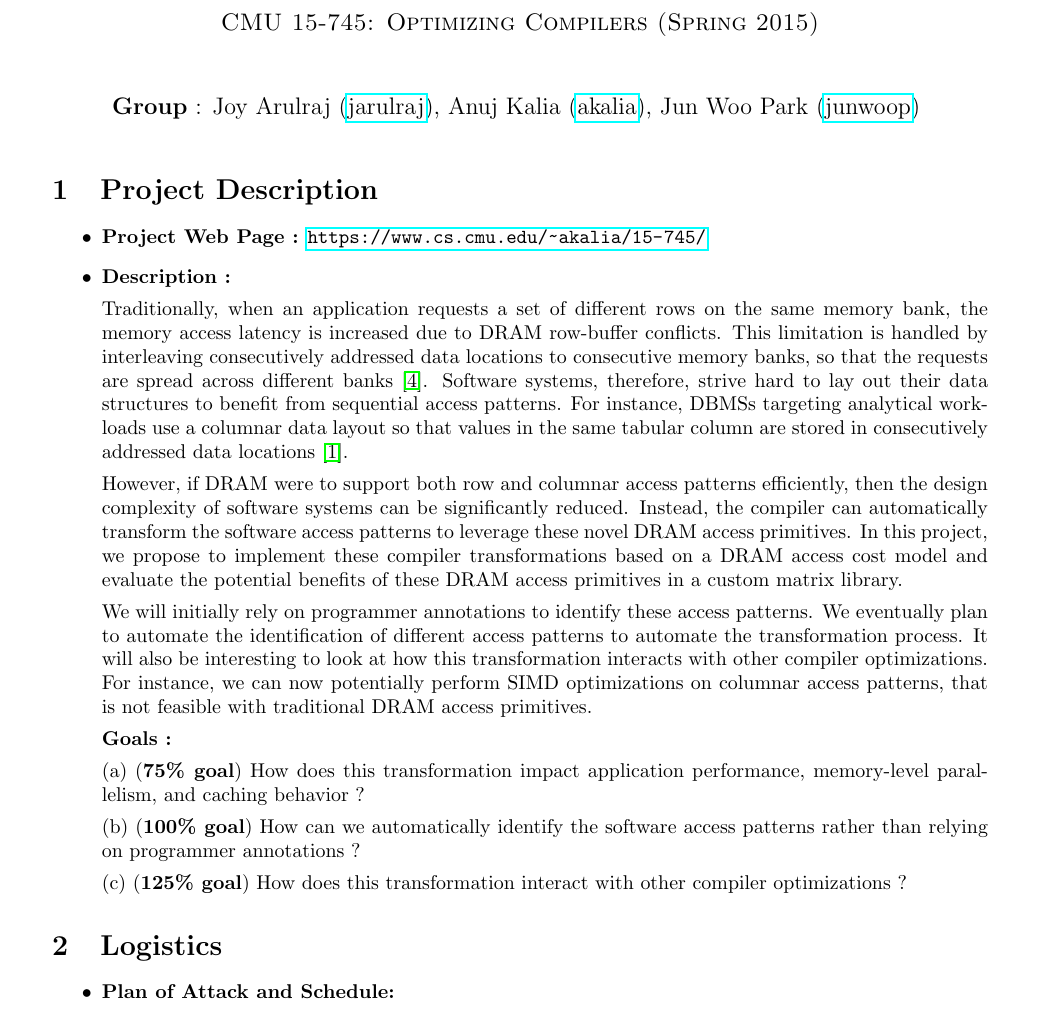
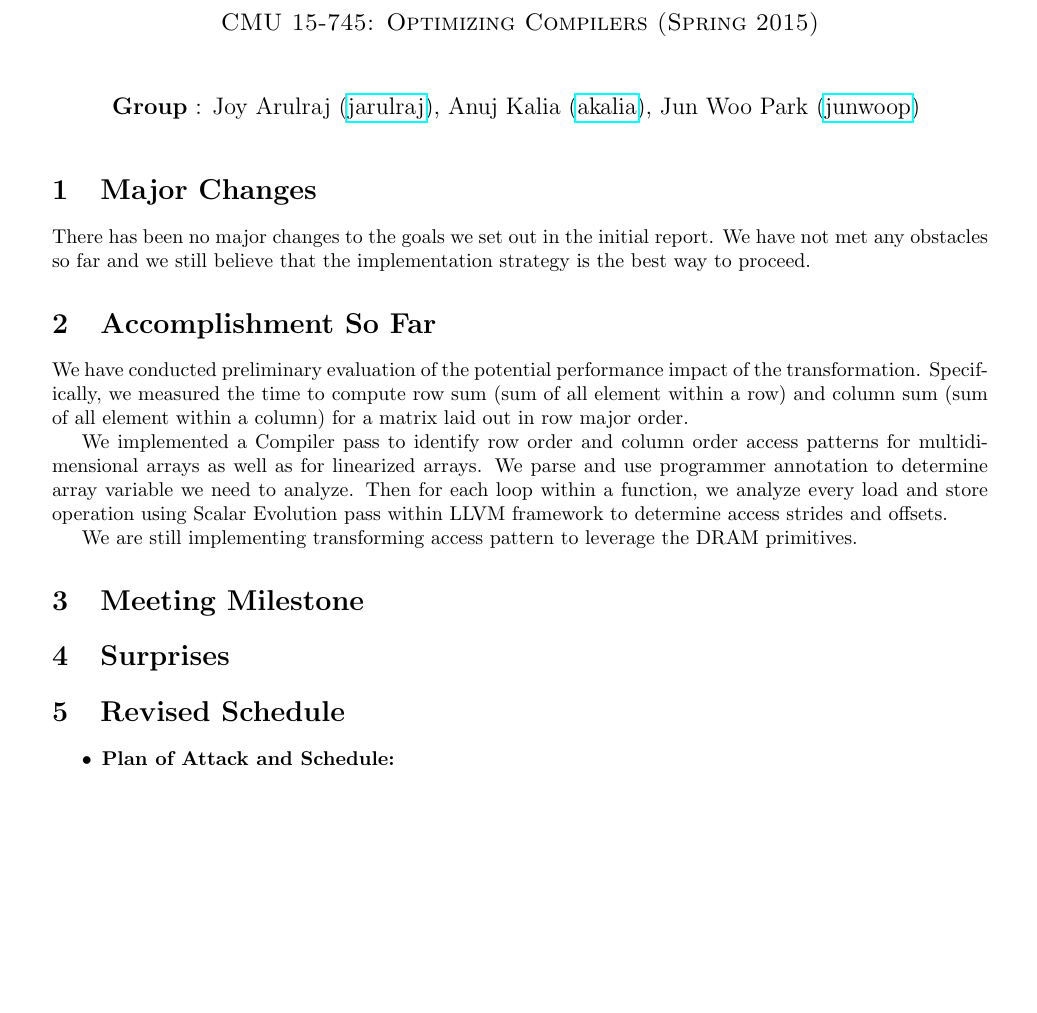
Before and after one commit to jarulraj/llvm, a LaTeX document (project/milestone/milestone.tex): part of page 1 of 2 before the commit and part of the page after it, cut so that both start at the same text, the shorter picture padded with empty space. Compiled offline with pdfLaTeX; a LaTeX package or settings file that is missing is left out.

Commit message:
more writing...

```diff
--- a/project/milestone/milestone.tex
+++ b/project/milestone/milestone.tex
@@ -42,57 +42,23 @@
   \vspace{1em}
 \end{center}
 
-\section{Project Description}
+\section{Major Changes}
 
-\begin{itemize}
+There has been no major changes to the goals we set out in the initial report. We have not met any obstacles so far and we still believe that the implementation strategy is the best way to proceed.
 
-\item \textbf{Project Web Page :} \url{https://www.cs.cmu.edu/~akalia/15-745/}
+\section{Accomplishment So Far}
 
-\item \textbf{Description :}
+We have conducted preliminary evaluation of the potential performance impact of the transformation. Specifically, we measured the time to compute row sum (sum of all element within a row) and column sum (sum of all element within a column) for a matrix laid out in row major order.
 
-Traditionally, when an application requests a set of different rows
-on the same memory bank, the memory access latency is increased due
-to DRAM row-buffer conflicts.
-This limitation is handled by interleaving consecutively
-addressed data locations to consecutive memory banks, so that
-the requests are spread across different banks~\cite{dram1}.
-Software systems, therefore, strive hard to lay out their data structures
-to benefit from sequential access patterns.
-For instance, DBMSs targeting analytical workloads use a columnar data
-layout so that values in the same tabular column are stored in
-consecutively addressed data locations~\cite{col1}.
+We implemented a Compiler pass to identify row order and column order access patterns for multidimensional arrays as well as for linearized arrays. We parse and use programmer annotation to determine array variable we need to analyze. Then for each loop within a function, we analyze every load and store operation using Scalar Evolution pass within LLVM framework to determine access strides and offsets.
 
-However, if DRAM were to support both row and columnar access patterns
-efficiently, then the design complexity of software systems can be significantly
-reduced. Instead, the compiler can automatically transform the software access
-patterns to leverage these novel DRAM access primitives.
-In this project, we propose to implement these compiler transformations based
-on a DRAM access cost model and evaluate the potential benefits of these DRAM
-access primitives in a custom matrix library.
+We are still implementing transforming access pattern to leverage the DRAM primitives.
 
-We will initially rely on programmer annotations to identify these access
-patterns.
-We eventually plan to automate the identification of different access patterns
-to automate the transformation process.
-It will also be interesting to look at how this transformation interacts with
-other compiler optimizations. For instance, we can now potentially perform
-SIMD optimizations on columnar access patterns, that is not feasible with
-traditional DRAM access primitives.
+\section{Meeting Milestone}
 
-\textbf{Goals :}
+\section{Surprises}
 
-(a) (\textbf{75\% goal}) How does this transformation impact application
-performance, memory-level parallelism, and caching behavior ?
-
-(b) (\textbf{100\% goal}) How can we automatically identify the software access
-patterns rather than relying on programmer annotations ?
-
-(c) (\textbf{125\% goal}) How does this transformation interact with other
-compiler optimizations ?
-
-\end{itemize}
-
-\section{Logistics}
+\section{Revised Schedule}
 
 \begin{itemize}
 
```
Also changed, not shown: project/milestone/milestone.tex (36 more changed lines).
